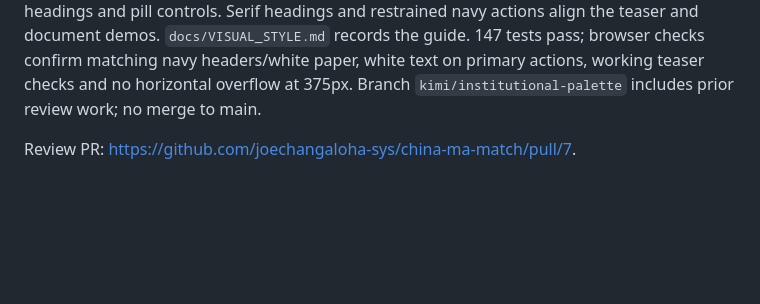
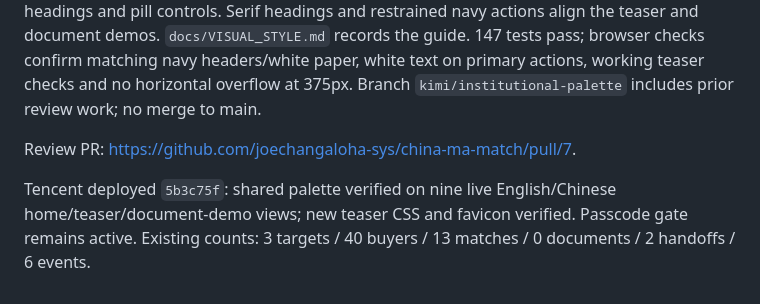
Before and after one commit to joechangaloha-sys/china-ma-match, a Markdown page: handoff.md, the part around the change. Rendered like a GitHub page; blank space fills up the shorter version.

Commit message:
Record live institutional palette verification

```diff
--- a/handoff.md
+++ b/handoff.md
@@ -309,3 +309,8 @@ on primary actions, working teaser checks and no horizontal overflow at 375px.
 Branch `kimi/institutional-palette` includes prior review work; no merge to main.
 
 Review PR: https://github.com/joechangaloha-sys/china-ma-match/pull/7.
+
+Tencent deployed `5b3c75f`: shared palette verified on nine live English/Chinese
+home/teaser/document-demo views; new teaser CSS and favicon verified. Passcode gate
+remains active. Existing counts: 3 targets / 40 buyers / 13 matches / 0 documents /
+2 handoffs / 6 events.
```
